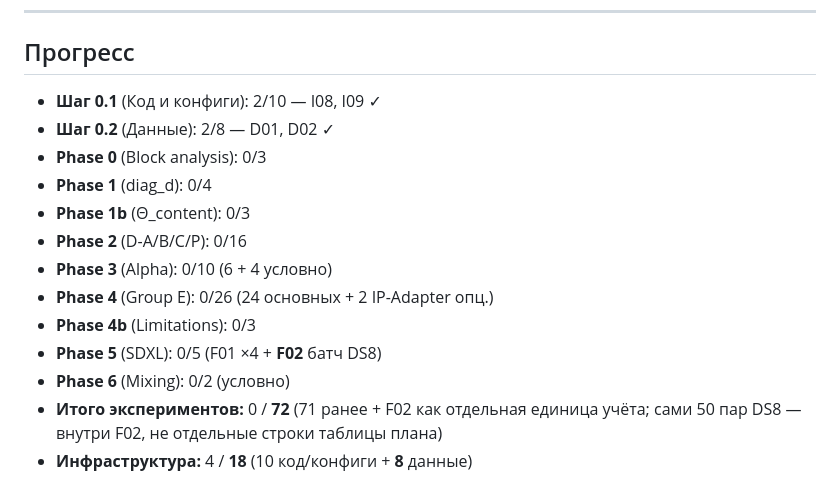
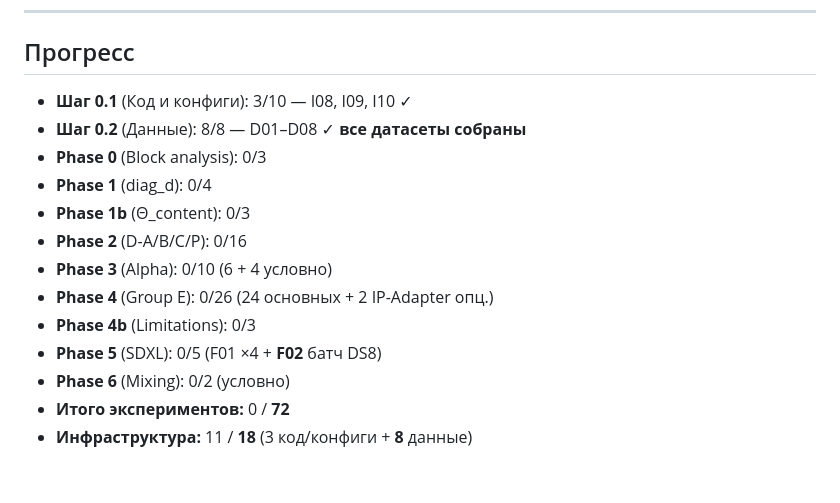
Before and after one commit to betyavan/b-lora-flux, a Markdown page: experiments/plan.md, the part around one of its changes. GitHub-like rendering.

```diff
--- a/experiments/plan.md
+++ b/experiments/plan.md
@@ -304,8 +304,8 @@ Van Gogh img1, r = 32, 1000 steps.
 
 ## Прогресс
 
-- **Шаг 0.1** (Код и конфиги): 2/10 — I08, I09 ✓
-- **Шаг 0.2** (Данные): 2/8 — D01, D02 ✓
+- **Шаг 0.1** (Код и конфиги): 3/10 — I08, I09, I10 ✓
+- **Шаг 0.2** (Данные): 8/8 — D01–D08 ✓ **все датасеты собраны**
 - **Phase 0** (Block analysis): 0/3
 - **Phase 1** (diag_d): 0/4
 - **Phase 1b** (Θ_content): 0/3
@@ -315,5 +315,5 @@ Van Gogh img1, r = 32, 1000 steps.
 - **Phase 4b** (Limitations): 0/3
 - **Phase 5** (SDXL): 0/5 (F01 ×4 + **F02** батч DS8)
 - **Phase 6** (Mixing): 0/2 (условно)
-- **Итого экспериментов:** 0 / **72** (71 ранее + F02 как отдельная единица учёта; сами 50 пар DS8 — внутри F02, не отдельные строки таблицы плана)
-- **Инфраструктура:** 4 / **18** (10 код/конфиги + **8** данные)
+- **Итого экспериментов:** 0 / **72**
+- **Инфраструктура:** 11 / **18** (3 код/конфиги + **8** данные)
```
Also changed, not shown: other parts of experiments/plan.md (+7 -7 lines), experiments/datasets.md (+11 -13 lines).
